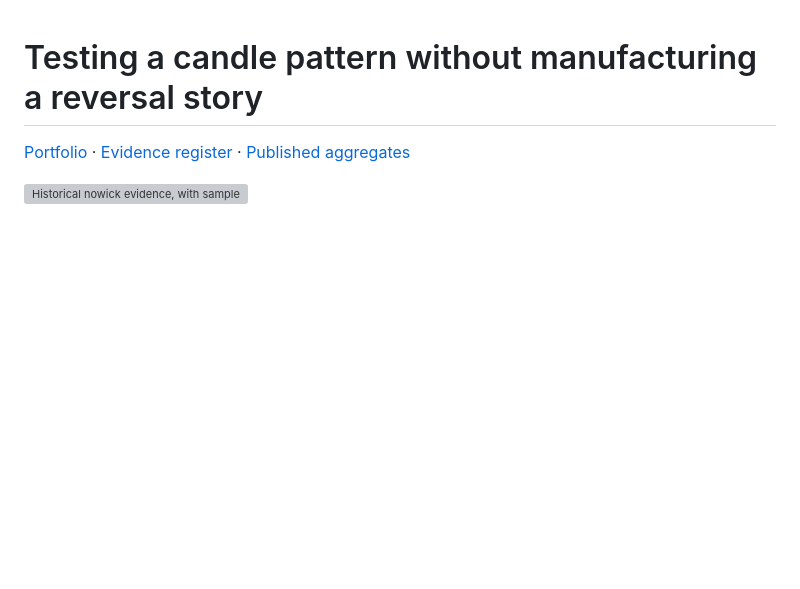
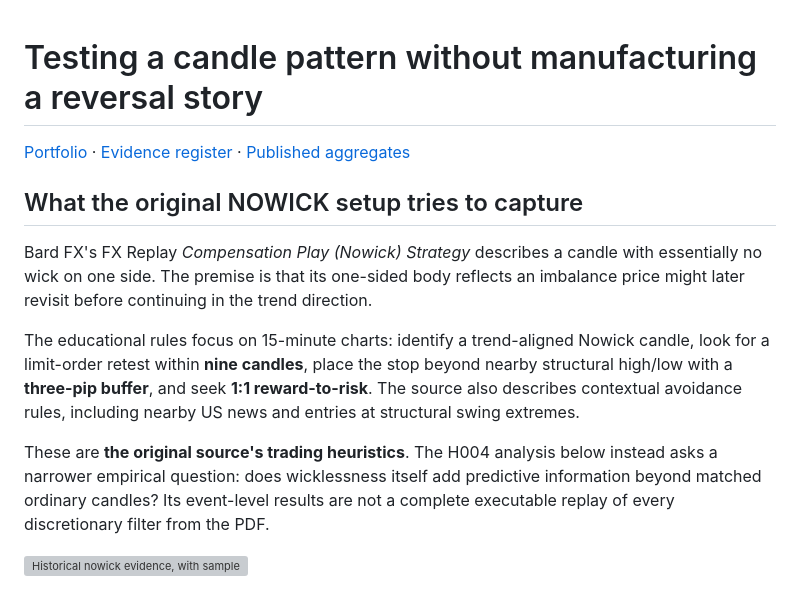
Before and after one commit to vda93/systematic-research-lab, a Markdown page: studies/nowick.md, the part around the change. Rendered like a GitHub page; blank space fills up the shorter version; grey boxes are pictures that could not be loaded.

Commit message:
docs: explain original strategy mechanics and empirical boundary

```diff
--- a/studies/nowick.md
+++ b/studies/nowick.md
@@ -1,6 +1,14 @@
 # Testing a candle pattern without manufacturing a reversal story
 
 [Portfolio](../README.md) · [Evidence register](../docs/evidence.md) · [Published aggregates](../results/historical-tables.md)
+
+## What the original NOWICK setup tries to capture
+
+Bard FX's FX Replay *Compensation Play (Nowick) Strategy* describes a candle with essentially no wick on one side. The premise is that its one-sided body reflects an imbalance price might later revisit before continuing in the trend direction.
+
+The educational rules focus on 15-minute charts: identify a trend-aligned Nowick candle, look for a limit-order retest within **nine candles**, place the stop beyond nearby structural high/low with a **three-pip buffer**, and seek **1:1 reward-to-risk**. The source also describes contextual avoidance rules, including nearby US news and entries at structural swing extremes.
+
+These are **the original source's trading heuristics**. The H004 analysis below instead asks a narrower empirical question: does wicklessness itself add predictive information beyond matched ordinary candles? Its event-level results are not a complete executable replay of every discretionary filter from the PDF.
 
 ![Historical nowick evidence, with sample and inference limitations](../figures/nowick.svg)
 
```
